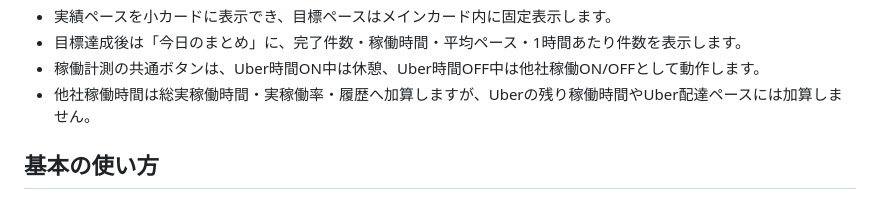
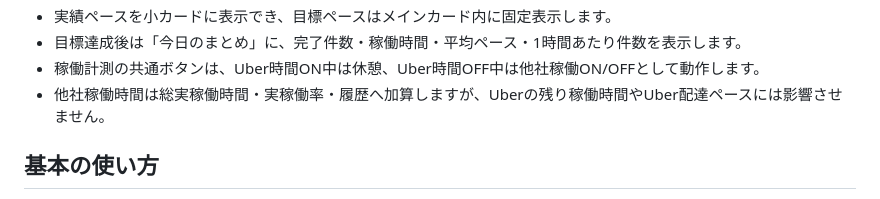
Before and after one commit to tatsuro2731/ubereats-progress, a Markdown page: README.md, the part around the change. Rendered like a GitHub page.

Commit message:
Clarify other-company work does not affect Uber metrics

```diff
--- a/README.md
+++ b/README.md
@@ -19,7 +19,7 @@ GitHub Pages で公開し、スマホのホーム画面に追加してアプリ
 - 実績ペースを小カードに表示でき、目標ペースはメインカード内に固定表示します。
 - 目標達成後は「今日のまとめ」に、完了件数・稼働時間・平均ペース・1時間あたり件数を表示します。
 - 稼働計測の共通ボタンは、Uber時間ON中は休憩、Uber時間OFF中は他社稼働ON/OFFとして動作します。
-- 他社稼働時間は総実稼働時間・実稼働率・履歴へ加算しますが、Uberの残り稼働時間やUber配達ペースには加算しません。
+- 他社稼働時間は総実稼働時間・実稼働率・履歴へ加算しますが、Uberの残り稼働時間やUber配達ペースには影響させません。
 
 ## 基本の使い方
 
```
